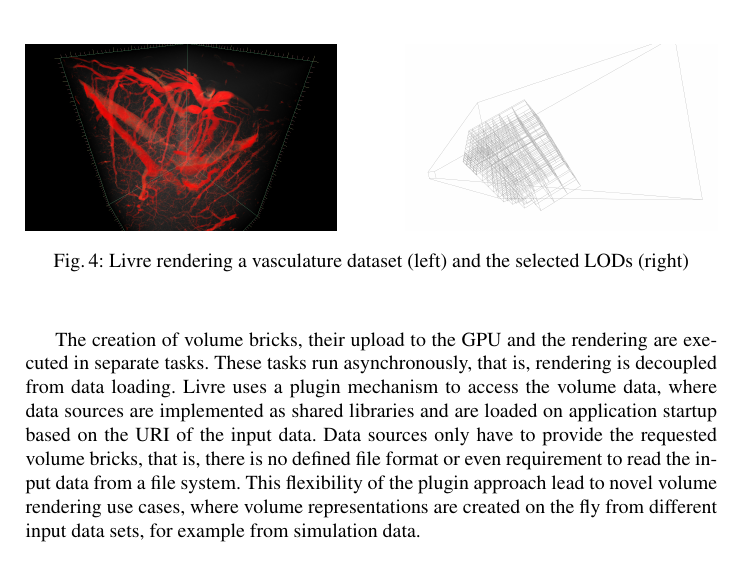
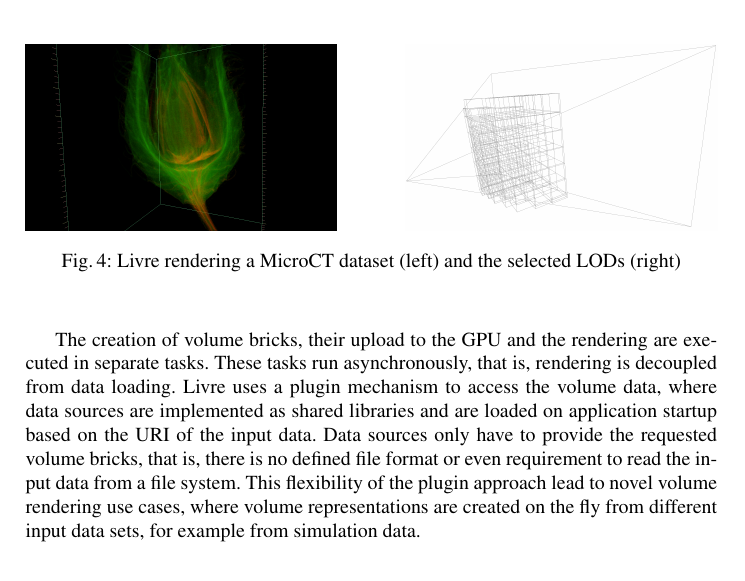
Before and after one commit to BlueBrain/ISC2017Paper, a LaTeX thesis (paper.tex): part of page 6 of 12, cut so that both start at the same text. Compiled offline with pdfLaTeX.

Commit message:
Minor Livre tweak

```diff
--- a/paper.tex
+++ b/paper.tex
@@ -285,7 +285,7 @@ levels.
 \begin{figure}[h!t]
     \includegraphics[width=.45\columnwidth]{images/livre}\hfill
     \includegraphics[width=.45\columnwidth]{images/livreLOD}
-  \caption{\label{fLivre}Livre rendering a vasculature dataset (left) and
+  \caption{\label{fLivre}Livre rendering a MicroCT dataset (left) and
     the selected LODs (right)}
 \end{figure}
 
```
Also changed, not shown: images/livre.png, images/livreLOD.png.
